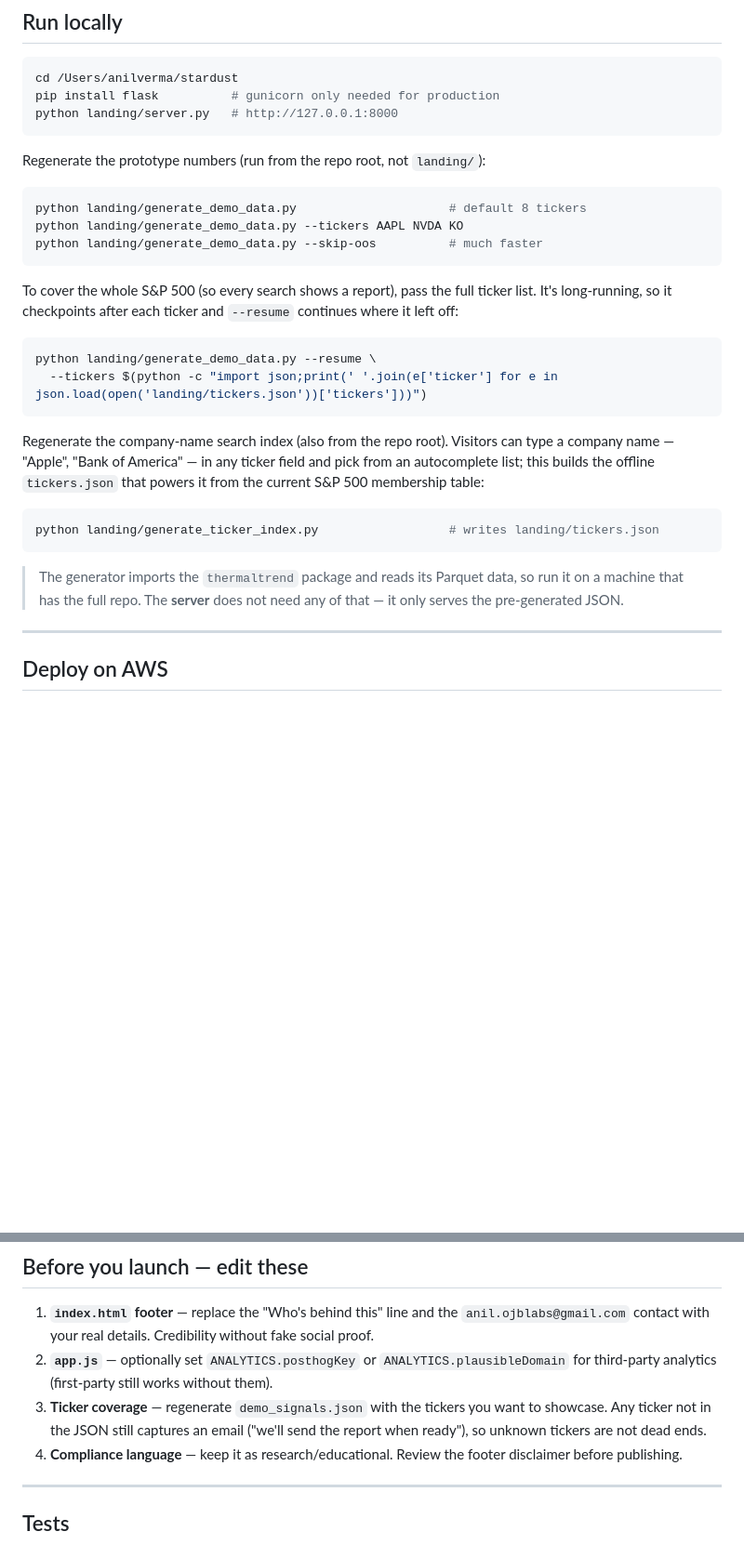
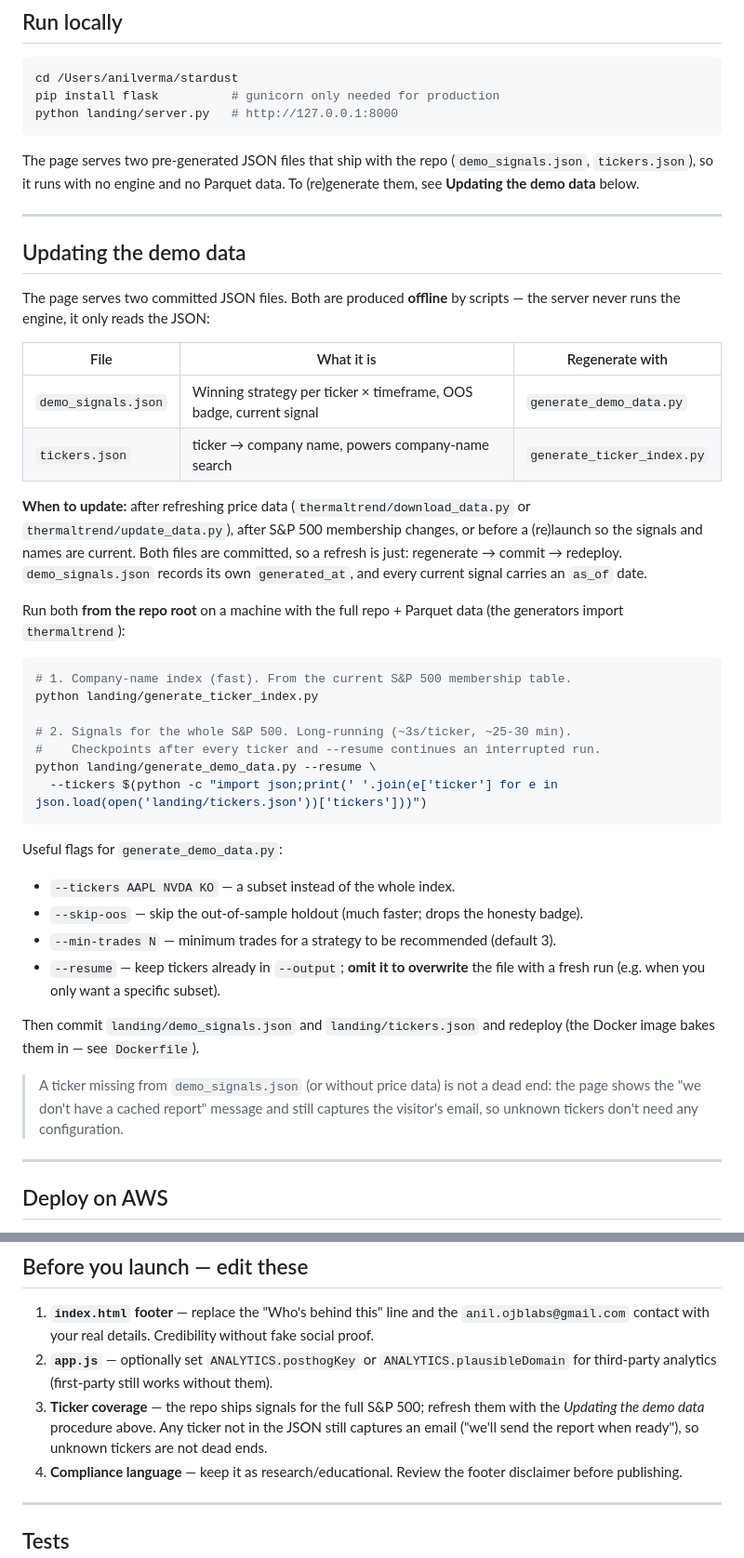
Before and after one commit to anilpank/stardust, a Markdown page: landing/README.md, 2 parts joined by grey strips. Shown at 93% size. Drawn GitHub-style; blank space fills up the shorter version.

Commit message:
docs: document how to update the landing demo data
Add a dedicated 'Updating the demo data' section to landing/README.md covering the two served JSON files, when to refresh, the exact regenerate commands (including --resume), all generate_demo_data.py flags, and the regenerate -> commit -> redeploy flow. Add a concise version to the top-level README's landing section and fix the launch checklist's ticker-coverage item.

````diff
--- a/landing/README.md
+++ b/landing/README.md
@@ -44,35 +44,55 @@ pip install flask          # gunicorn only needed for production
 python landing/server.py   # http://127.0.0.1:8000
 ```
 
-Regenerate the prototype numbers (run from the repo root, not `landing/`):
+The page serves two pre-generated JSON files that ship with the repo
+(`demo_signals.json`, `tickers.json`), so it runs with no engine and no Parquet
+data. To (re)generate them, see **Updating the demo data** below.
+
+---
+
+## Updating the demo data
+
+The page serves two committed JSON files. Both are produced **offline** by
+scripts — the server never runs the engine, it only reads the JSON:
+
+| File | What it is | Regenerate with |
+|------|------------|-----------------|
+| `demo_signals.json` | Winning strategy per ticker × timeframe, OOS badge, current signal | `generate_demo_data.py` |
+| `tickers.json` | ticker → company name, powers company-name search | `generate_ticker_index.py` |
+
+**When to update:** after refreshing price data (`thermaltrend/download_data.py`
+or `thermaltrend/update_data.py`), after S&P 500 membership changes, or before a
+(re)launch so the signals and names are current. Both files are committed, so a
+refresh is just: regenerate → commit → redeploy. `demo_signals.json` records its
+own `generated_at`, and every current signal carries an `as_of` date.
+
+Run both **from the repo root** on a machine with the full repo + Parquet data
+(the generators import `thermaltrend`):
 
 ```bash
-python landing/generate_demo_data.py                     # default 8 tickers
-python landing/generate_demo_data.py --tickers AAPL NVDA KO
-python landing/generate_demo_data.py --skip-oos          # much faster
-```
+# 1. Company-name index (fast). From the current S&P 500 membership table.
+python landing/generate_ticker_index.py
 
-To cover the whole S&P 500 (so every search shows a report), pass the full
-ticker list. It's long-running, so it checkpoints after each ticker and
-`--resume` continues where it left off:
-
-```bash
+# 2. Signals for the whole S&P 500. Long-running (~3s/ticker, ~25-30 min).
+#    Checkpoints after every ticker and --resume continues an interrupted run.
 python landing/generate_demo_data.py --resume \
   --tickers $(python -c "import json;print(' '.join(e['ticker'] for e in json.load(open('landing/tickers.json'))['tickers']))")
 ```
 
-Regenerate the company-name search index (also from the repo root). Visitors can
-type a company name — "Apple", "Bank of America" — in any ticker field and pick
-from an autocomplete list; this builds the offline `tickers.json` that powers it
-from the current S&P 500 membership table:
+Useful flags for `generate_demo_data.py`:
 
-```bash
-python landing/generate_ticker_index.py                  # writes landing/tickers.json
-```
+- `--tickers AAPL NVDA KO` — a subset instead of the whole index.
+- `--skip-oos` — skip the out-of-sample holdout (much faster; drops the honesty badge).
+- `--min-trades N` — minimum trades for a strategy to be recommended (default 3).
+- `--resume` — keep tickers already in `--output`; **omit it to overwrite** the
+  file with a fresh run (e.g. when you only want a specific subset).
 
-> The generator imports the `thermaltrend` package and reads its Parquet data, so
-> run it on a machine that has the full repo. The **server** does not need any of
-> that — it only serves the pre-generated JSON.
+Then commit `landing/demo_signals.json` and `landing/tickers.json` and redeploy
+(the Docker image bakes them in — see `Dockerfile`).
+
+> A ticker missing from `demo_signals.json` (or without price data) is not a dead
+> end: the page shows the "we don't have a cached report" message and still
+> captures the visitor's email, so unknown tickers don't need any configuration.
 
 ---
 
@@ -222,9 +242,10 @@ which flows into both CSVs so you can attribute conversions.
 2. **`app.js`** — optionally set `ANALYTICS.posthogKey` or
    `ANALYTICS.plausibleDomain` for third-party analytics (first-party still works
    without them).
-3. **Ticker coverage** — regenerate `demo_signals.json` with the tickers you want
-   to showcase. Any ticker not in the JSON still captures an email ("we'll send
-   the report when ready"), so unknown tickers are not dead ends.
+3. **Ticker coverage** — the repo ships signals for the full S&P 500; refresh them
+   with the *Updating the demo data* procedure above. Any ticker not in the JSON
+   still captures an email ("we'll send the report when ready"), so unknown
+   tickers are not dead ends.
 4. **Compliance language** — keep it as research/educational. Review the footer
    disclaimer before publishing.
 
````
Also changed, not shown: README.md (+17 -10 lines).
